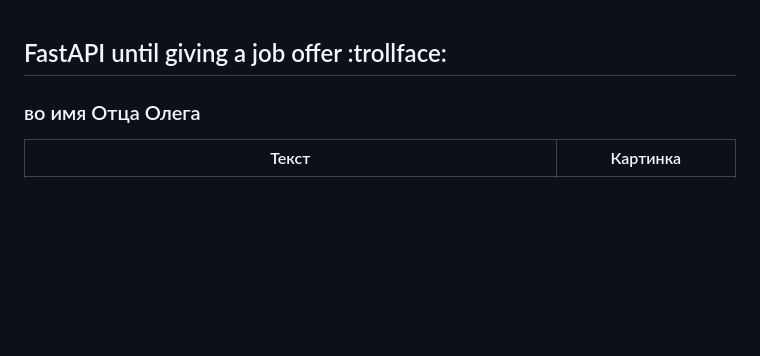
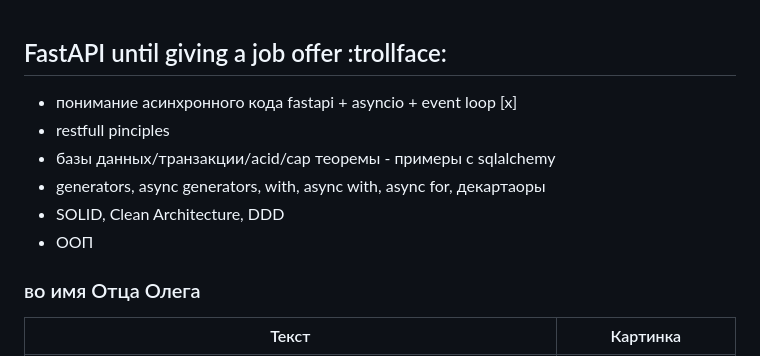
Before and after one commit to shutsuensha/fastapi-practice, a Markdown page: README.md, the part around the change. GitHub-like rendering; blank space fills up the shorter version.

```diff
--- a/README.md
+++ b/README.md
@@ -1,4 +1,12 @@
 ## FastAPI until giving a job offer :trollface:
+
+- понимание асинхронного кода fastapi + asyncio + event loop [x]
+- restfull pinciples
+- базы данных/транзакции/acid/cap теоремы - примеры с sqlalchemy
+- generators, async generators, with, async with, async for, декартаоры
+- SOLID, Clean Architecture, DDD
+- ООП
+
 
 ### во имя Отца Олега
 
```
